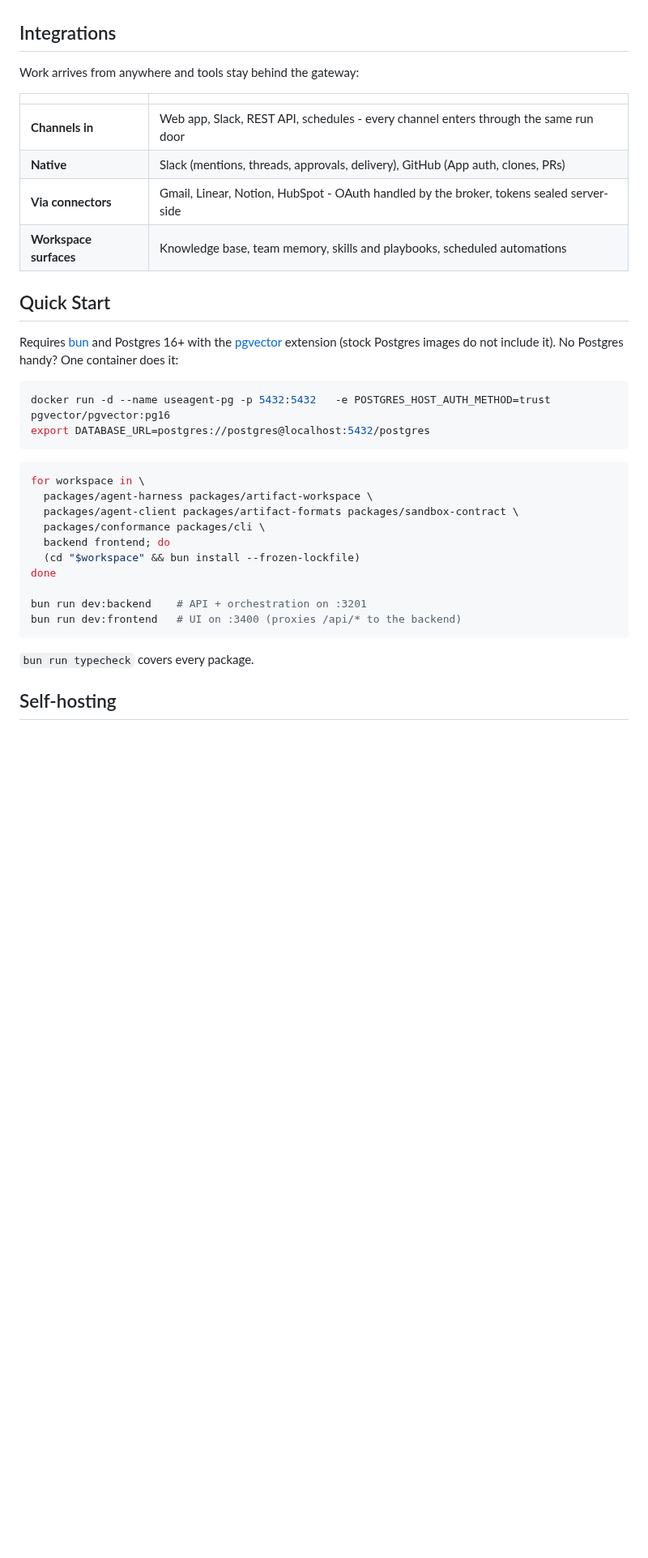
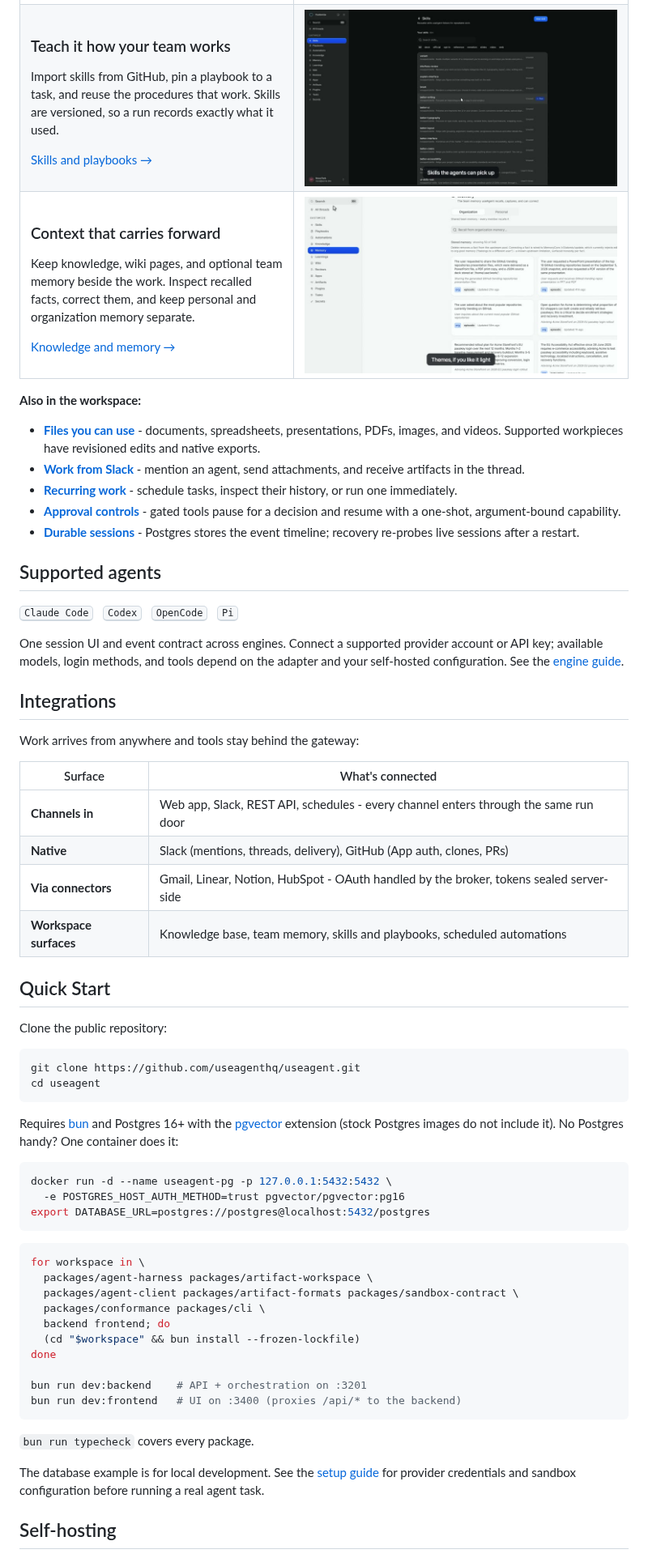
Before and after one commit to useagenthq/useagent, a Markdown page: README.md, the part around one of its changes. Shown at 81% size. GitHub-like rendering; pictures changed too: docs/media/demo-memory.jpg (added), docs/media/demo-skills.jpg (added); blank space fills up the shorter version.

````diff
--- a/README.md
+++ b/README.md
@@ -69,23 +77,95 @@ inspectable after the fact.
+### Teach it how your team works
+
+Import skills from GitHub, pin a playbook to a task, and reuse the procedures
+that work. Skills are versioned, so a run records exactly what it used.
+
+[Skills and playbooks →](https://useagent.org/docs/product/skills-and-playbooks/)
+
+</td>
+<td width="55%">
+  <a href="https://useagent.org/docs/product/skills-and-playbooks/">
+    <picture>
+      <source media="(prefers-reduced-motion: reduce)" srcset="docs/media/demo-skills.jpg">
+      <source srcset="docs/media/demo-skills.gif" type="image/gif">
+      <img src="docs/media/demo-skills.jpg" alt="Browse reusable skills and the team's knowledge from the shared workspace" width="100%">
+    </picture>
+  </a>
+</td>
+</tr>
+<tr>
+<td width="45%" valign="middle">
+
+### Context that carries forward
+
+Keep knowledge, wiki pages, and optional team memory beside the work. Inspect
+recalled facts, correct them, and keep personal and organization memory separate.
+
+[Knowledge and memory →](https://useagent.org/docs/concepts/knowledge-and-learning/)
+
+</td>
+<td width="55%">
+  <a href="https://useagent.org/docs/concepts/knowledge-and-learning/">
+    <picture>
+      <source media="(prefers-reduced-motion: reduce)" srcset="docs/media/demo-memory.jpg">
+      <source srcset="docs/media/demo-memory.gif" type="image/gif">
+      <img src="docs/media/demo-memory.jpg" alt="The memory hub with separate organization and personal views, shown in dark and light themes" width="100%">
+    </picture>
+  </a>
+</td>
+</tr>
+</table>
+
+**Also in the workspace:**
+
+- **[Files you can use](https://useagent.org/docs/product/artifacts/)** - documents,
+  spreadsheets, presentations, PDFs, images, and videos. Supported workpieces
+  have revisioned edits and native exports.
+- **[Work from Slack](https://useagent.org/docs/channels/slack/)** - mention an
+  agent, send attachments, and receive artifacts in the thread.
+- **[Recurring work](https://useagent.org/docs/product/automations/)** - schedule
+  tasks, inspect their history, or run one immediately.
+- **[Approval controls](https://useagent.org/docs/concepts/gateway-tools-and-approvals/)** -
+  gated tools pause for a decision and resume with a one-shot, argument-bound capability.
+- **[Durable sessions](https://useagent.org/docs/concepts/events-and-streaming/)** -
+  Postgres stores the event timeline; recovery re-probes live sessions after a restart.
+
+## Supported agents
+
+<p>
+  <kbd>Claude Code</kbd> &nbsp; <kbd>Codex</kbd> &nbsp; <kbd>OpenCode</kbd> &nbsp; <kbd>Pi</kbd>
+</p>
+
+One session UI and event contract across engines. Connect a supported provider
+account or API key; available models, login methods, and tools depend on the
+adapter and your self-hosted configuration. See the [engine guide](https://useagent.org/docs/concepts/engines-and-adapters/).
 
 ## Integrations
 
 Work arrives from anywhere and tools stay behind the gateway:
 
-| | |
+| Surface | What's connected |
 |---|---|
 | **Channels in** | Web app, Slack, REST API, schedules - every channel enters through the same run door |
-| **Native** | Slack (mentions, threads, approvals, delivery), GitHub (App auth, clones, PRs) |
+| **Native** | Slack (mentions, threads, delivery), GitHub (App auth, clones, PRs) |
 | **Via connectors** | Gmail, Linear, Notion, HubSpot - OAuth handled by the broker, tokens sealed server-side |
 | **Workspace surfaces** | Knowledge base, team memory, skills and playbooks, scheduled automations |
 
 ## Quick Start
+
+Clone the public repository:
+
+```bash
+git clone https://github.com/useagenthq/useagent.git
+cd useagent
+```
 
 Requires [bun](https://bun.sh) and Postgres 16+ with the
 [pgvector](https://github.com/pgvector/pgvector) extension (stock Postgres
 images do not include it). No Postgres handy? One container does it:
 
 ```bash
-docker run -d --name useagent-pg -p 5432:5432   -e POSTGRES_HOST_AUTH_METHOD=trust pgvector/pgvector:pg16
+docker run -d --name useagent-pg -p 127.0.0.1:5432:5432 \
+  -e POSTGRES_HOST_AUTH_METHOD=trust pgvector/pgvector:pg16
 export DATABASE_URL=postgres://postgres@localhost:5432/postgres
 ```
 
@@ -103,6 +183,10 @@ bun run dev:frontend   # UI on :3400 (proxies /api/* to the backend)
 ```
 
 `bun run typecheck` covers every package.
+
+The database example is for local development. See the
+[setup guide](https://useagent.org/docs/getting-started/quickstart/) for provider
+credentials and sandbox configuration before running a real agent task.
 
 ## Self-hosting
 
````
Also changed, not shown: other parts of README.md (+52 -37 lines), docs/media/demo-computer.gif (added), docs/media/demo-computer.jpg (added), docs/media/demo-memory.gif (added), docs/media/demo-skills.gif (added).
